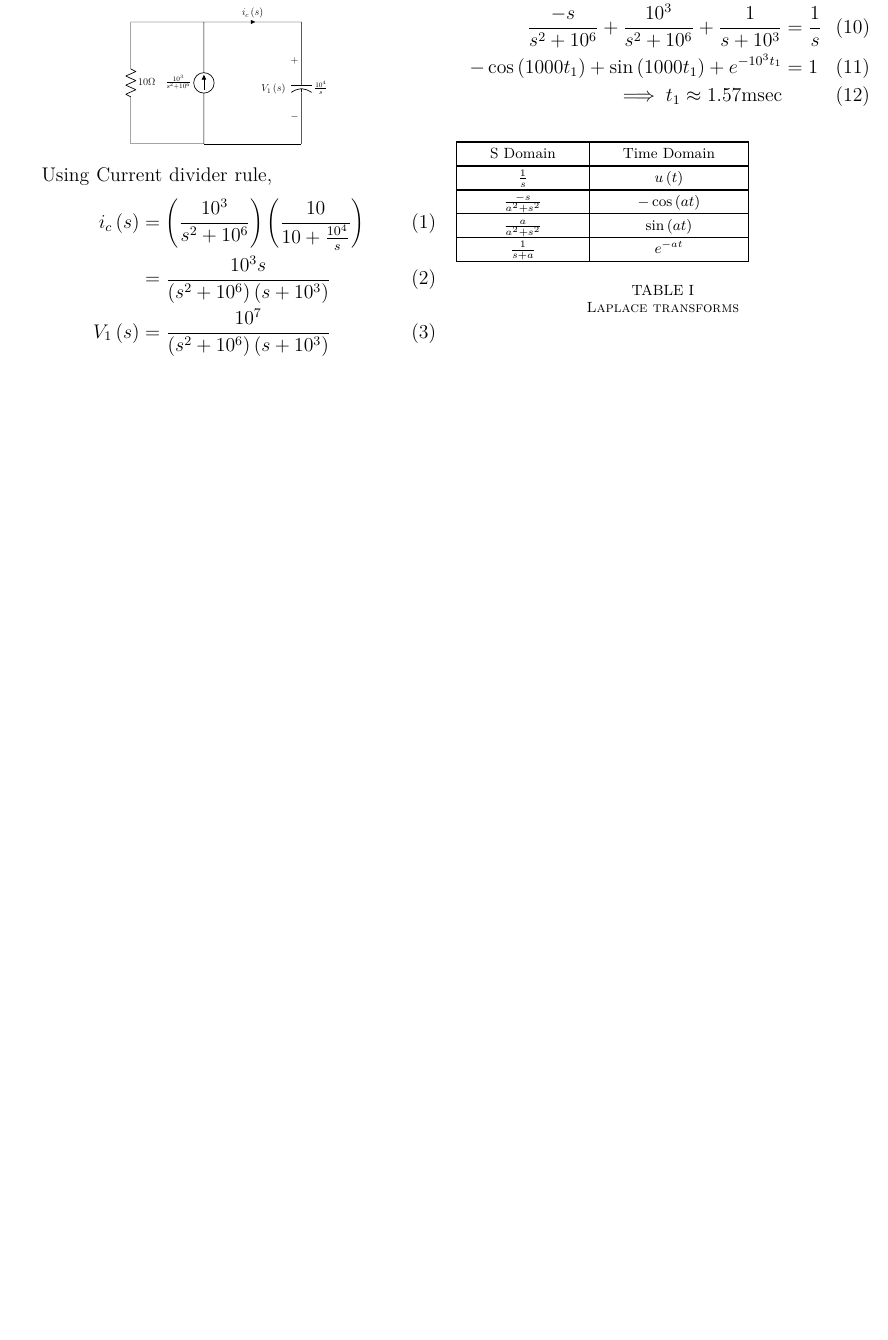
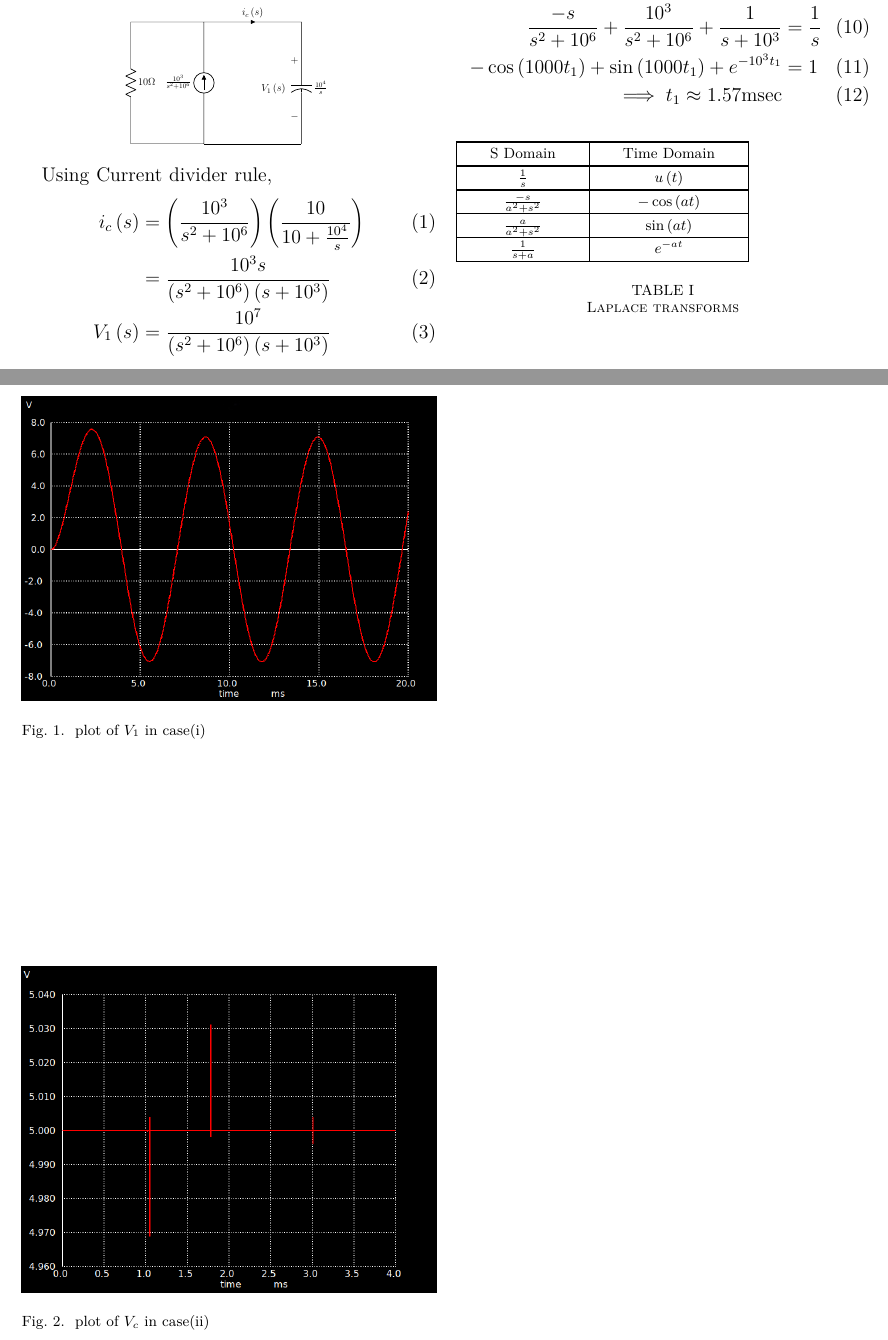
Before and after one commit to ssk1504/GATE_EE_23_54, a LaTeX paper (main.tex): part of the page before the commit and two parts of pages 1 and 2 of 2 after it, the two joined at a grey line, cut so that both start at the same text, the shorter picture padded with empty space. Compiled offline with pdfLaTeX.

Commit message:
6th iteration

```diff
--- a/main.tex
+++ b/main.tex
@@ -89,4 +89,18 @@ For transient analysis,
     \label{tab:Gate.ee.54.1}
 \end{table}
 
+\begin{figure}[ht]
+    \centering
+    \includegraphics[width=1\columnwidth]{figs/fig1.png}
+    \caption{plot of $V_1$ in case(i)}
+    \label{fig:fig1.gate.ee.23.54}
+\end{figure}
+
+\begin{figure}[ht]
+    \centering
+    \includegraphics[width=1\columnwidth]{figs/fig2.png}
+    \caption{plot of $V_c$ in case(ii)}
+    \label{fig:fig2.gate.ee.23.54}
+\end{figure}
+
 \end{document}
```
Also changed, not shown: figs/ckt1.tex (renamed from circuits/ckt1.tex), figs/ckt2.tex (renamed from circuits/ckt2.tex), figs/ckt3.tex (renamed from circuits/ckt3.tex), figs/fig1.png (added), figs/fig2.png (added), main.pdf, main.tex (6 more changed lines), 4 other files.
